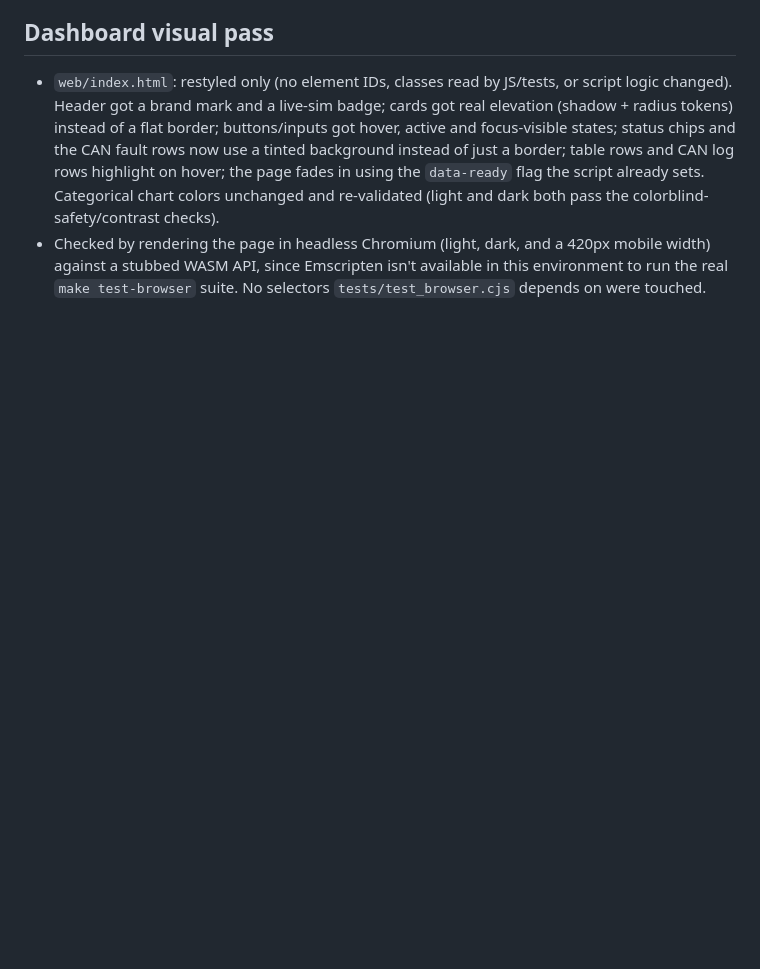
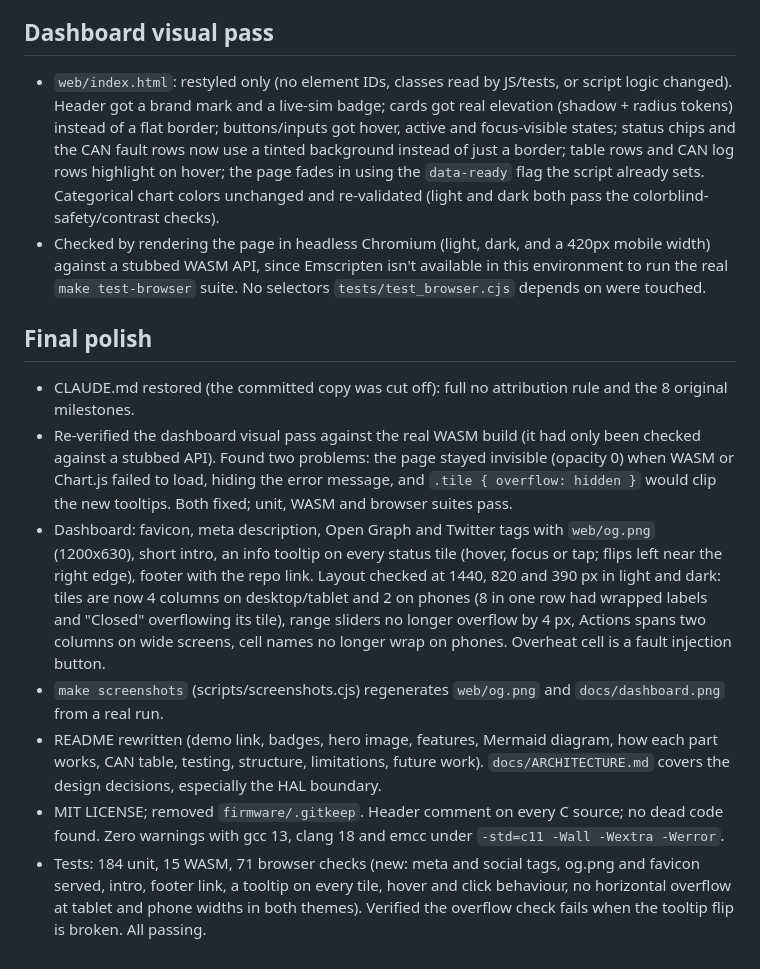
Before and after one commit to Madhav140807/bms-simulator, a Markdown page: PROGRESS.md, the part around the change. Rendered like a GitHub page; blank space fills up the shorter version.

Commit message:
Update PROGRESS.md for the final polish pass

```diff
--- a/PROGRESS.md
+++ b/PROGRESS.md
@@ -288,3 +288,34 @@ the API and dashboard by the later milestones, see their sections.)
   420px mobile width) against a stubbed WASM API, since Emscripten isn't
   available in this environment to run the real `make test-browser`
   suite. No selectors `tests/test_browser.cjs` depends on were touched.
+
+## Final polish
+- CLAUDE.md restored (the committed copy was cut off): full no attribution
+  rule and the 8 original milestones.
+- Re-verified the dashboard visual pass against the real WASM build (it had
+  only been checked against a stubbed API). Found two problems: the page
+  stayed invisible (opacity 0) when WASM or Chart.js failed to load, hiding
+  the error message, and `.tile { overflow: hidden }` would clip the new
+  tooltips. Both fixed; unit, WASM and browser suites pass.
+- Dashboard: favicon, meta description, Open Graph and Twitter tags with
+  `web/og.png` (1200x630), short intro, an info tooltip on every status tile
+  (hover, focus or tap; flips left near the right edge), footer with the
+  repo link. Layout checked at 1440, 820 and 390 px in light and dark:
+  tiles are now 4 columns on desktop/tablet and 2 on phones (8 in one row
+  had wrapped labels and "Closed" overflowing its tile), range sliders no
+  longer overflow by 4 px, Actions spans two columns on wide screens, cell
+  names no longer wrap on phones. Overheat cell is a fault injection button.
+- `make screenshots` (scripts/screenshots.cjs) regenerates `web/og.png` and
+  `docs/dashboard.png` from a real run.
+- README rewritten (demo link, badges, hero image, features, Mermaid
+  diagram, how each part works, CAN table, testing, structure, limitations,
+  future work). `docs/ARCHITECTURE.md` covers the design decisions,
+  especially the HAL boundary.
+- MIT LICENSE; removed `firmware/.gitkeep`. Header comment on every C
+  source; no dead code found. Zero warnings with gcc 13, clang 18 and emcc
+  under `-std=c11 -Wall -Wextra -Werror`.
+- Tests: 184 unit, 15 WASM, 71 browser checks (new: meta and social tags,
+  og.png and favicon served, intro, footer link, a tooltip on every tile,
+  hover and click behaviour, no horizontal overflow at tablet and phone
+  widths in both themes). Verified the overflow check fails when the
+  tooltip flip is broken. All passing.
```
